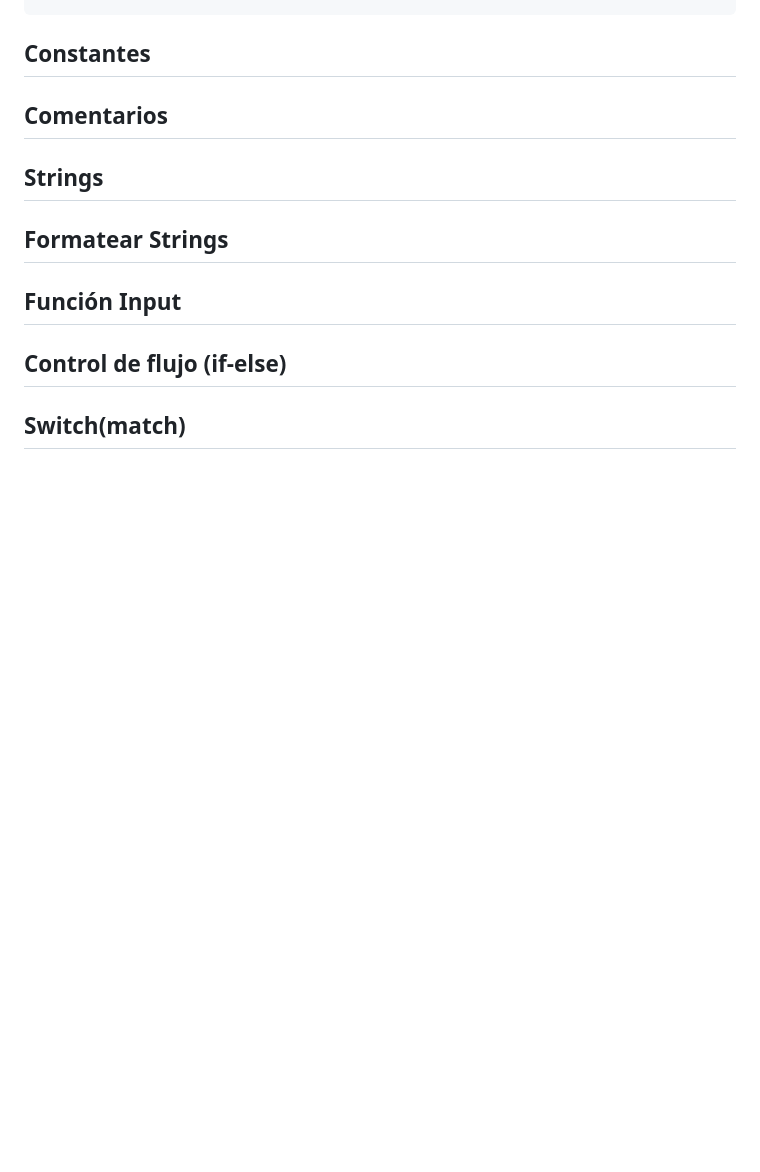
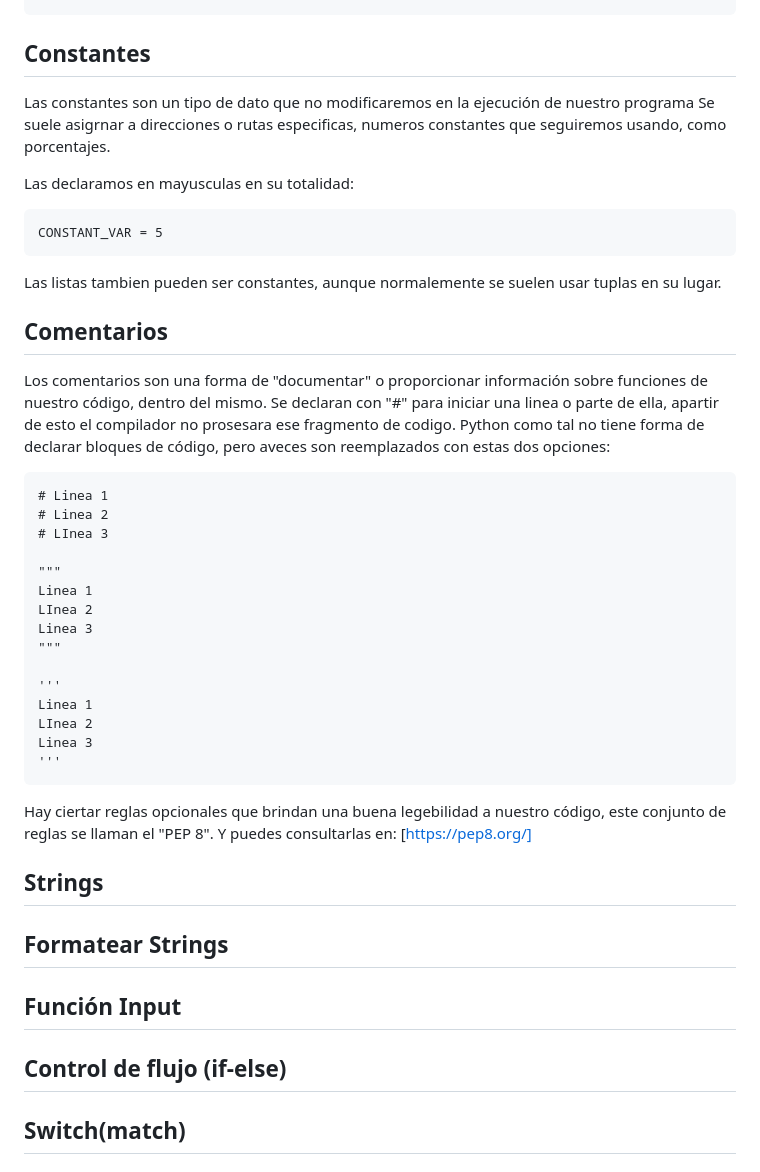
Before and after one commit to anidroid1184/BACKEND_ROADMAP, a Markdown page: python/Conceptos básicos Python.md, the part around the change. GitHub-like rendering; blank space fills up the shorter version.

Commit message:
Update Conceptos básicos Python.md
Añado comentarios y otra sección

````diff
--- a/python/Conceptos básicos Python.md
+++ b/python/Conceptos básicos Python.md
@@ -112,8 +112,41 @@ False	 and 	False 	= 	False
 
 ## Constantes
 
+Las constantes son un tipo de dato que no modificaremos en la ejecución de nuestro programa
+Se suele asigrnar a direcciones o rutas especificas, numeros constantes que seguiremos usando, como porcentajes.
+
+Las declaramos en mayusculas en su totalidad:
+```
+CONSTANT_VAR = 5
+```
+
+Las listas tambien pueden ser constantes, aunque normalemente se suelen usar tuplas en su lugar.
+
 ## Comentarios
 
+Los comentarios son una forma de "documentar" o proporcionar información sobre funciones de nuestro código, dentro del mismo.
+Se declaran con "#" para iniciar una linea o parte de ella, apartir de esto el compilador no prosesara ese fragmento de codigo.
+Python como tal no tiene forma de declarar bloques de código, pero aveces son reemplazados con estas dos opciones:
+
+```
+# Linea 1
+# Linea 2
+# LInea 3
+
+"""
+Linea 1
+LInea 2
+Linea 3
+"""
+
+'''
+Linea 1
+LInea 2
+Linea 3
+'''
+```
+Hay ciertar reglas opcionales que brindan una buena legebilidad a nuestro código, este conjunto de reglas se llaman el "PEP 8".
+Y puedes consultarlas en: [https://pep8.org/]
 ## Strings
 
 ## Formatear Strings
````
